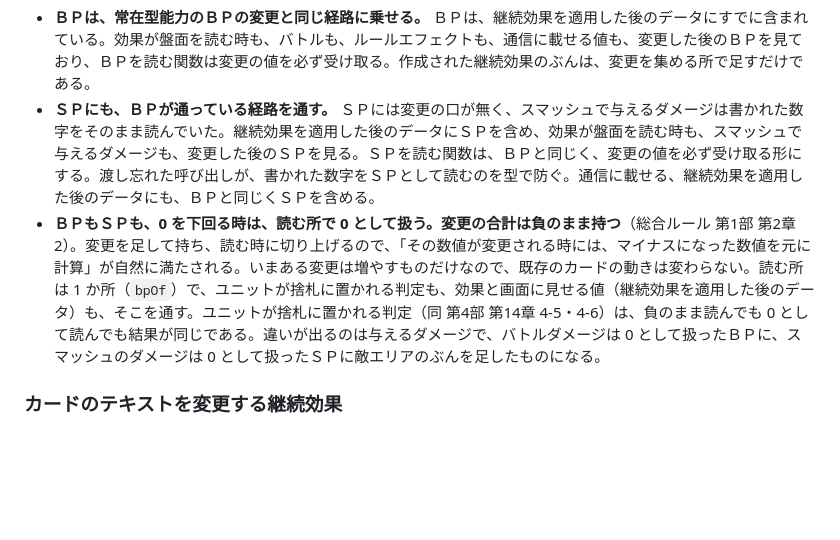
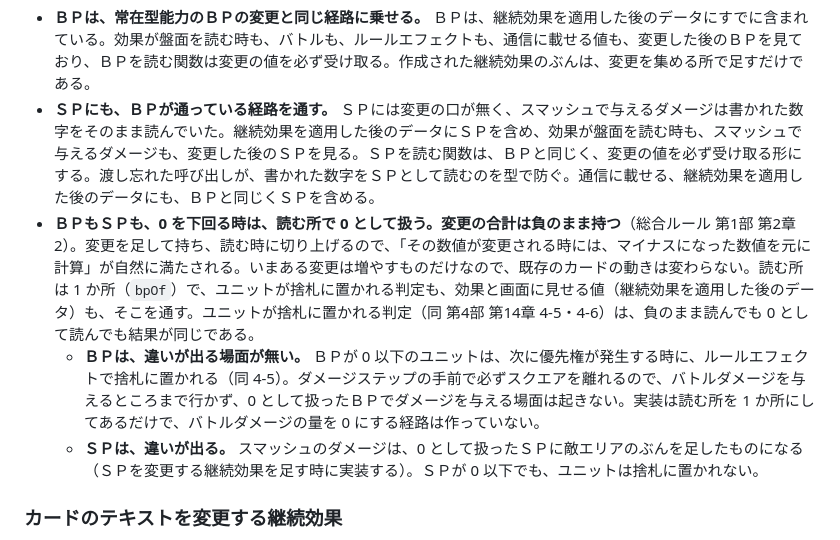
Before and after one commit to ka-autumn/project-revolution-online, a Markdown page: docs/adr/0036-created-continuous-effects-are-held-as-values-on-the-board.md, the part around the change. Rendered like a GitHub page; blank space fills up the shorter version.

Commit message:
docs: ＢＰが 0 以下のユニットは、バトルダメージを与える前に捨札に置かれることを ADR-0036 に直す（#289）
「違いが出るのは与えるダメージで、バトルダメージは 0 として扱ったＢＰ」と書いていたが、
ＢＰが 0 以下のユニットは、ダメージステップの手前でルールエフェクトにより捨札に置かれる
（第4部 第14章 4-5）ので、バトルダメージを与える場面は起きない。違いが出るのは、ＳＰを
変更する継続効果を足した時のスマッシュのダメージだけなので、そう書き分ける。

Refs #289

Co-Authored-By: Claude Sonnet 5.5 <noreply@anthropic.com>

```diff
--- a/docs/adr/0036-created-continuous-effects-are-held-as-values-on-the-board.md
+++ b/docs/adr/0036-created-continuous-effects-are-held-as-values-on-the-board.md
@@ -43,7 +43,9 @@
 
 - **ＢＰは、常在型能力のＢＰの変更と同じ経路に乗せる。** ＢＰは、継続効果を適用した後のデータにすでに含まれている。効果が盤面を読む時も、バトルも、ルールエフェクトも、通信に載せる値も、変更した後のＢＰを見ており、ＢＰを読む関数は変更の値を必ず受け取る。作成された継続効果のぶんは、変更を集める所で足すだけである。
 - **ＳＰにも、ＢＰが通っている経路を通す。** ＳＰには変更の口が無く、スマッシュで与えるダメージは書かれた数字をそのまま読んでいた。継続効果を適用した後のデータにＳＰを含め、効果が盤面を読む時も、スマッシュで与えるダメージも、変更した後のＳＰを見る。ＳＰを読む関数は、ＢＰと同じく、変更の値を必ず受け取る形にする。渡し忘れた呼び出しが、書かれた数字をＳＰとして読むのを型で防ぐ。通信に載せる、継続効果を適用した後のデータにも、ＢＰと同じくＳＰを含める。
-- **ＢＰもＳＰも、0 を下回る時は、読む所で 0 として扱う。変更の合計は負のまま持つ**（総合ルール 第1部 第2章 2）。変更を足して持ち、読む時に切り上げるので、「その数値が変更される時には、マイナスになった数値を元に計算」が自然に満たされる。いまある変更は増やすものだけなので、既存のカードの動きは変わらない。読む所は 1 か所（`bpOf`）で、ユニットが捨札に置かれる判定も、効果と画面に見せる値（継続効果を適用した後のデータ）も、そこを通す。ユニットが捨札に置かれる判定（同 第4部 第14章 4-5・4-6）は、負のまま読んでも 0 として読んでも結果が同じである。違いが出るのは与えるダメージで、バトルダメージは 0 として扱ったＢＰに、スマッシュのダメージは 0 として扱ったＳＰに敵エリアのぶんを足したものになる。
+- **ＢＰもＳＰも、0 を下回る時は、読む所で 0 として扱う。変更の合計は負のまま持つ**（総合ルール 第1部 第2章 2）。変更を足して持ち、読む時に切り上げるので、「その数値が変更される時には、マイナスになった数値を元に計算」が自然に満たされる。いまある変更は増やすものだけなので、既存のカードの動きは変わらない。読む所は 1 か所（`bpOf`）で、ユニットが捨札に置かれる判定も、効果と画面に見せる値（継続効果を適用した後のデータ）も、そこを通す。ユニットが捨札に置かれる判定（同 第4部 第14章 4-5・4-6）は、負のまま読んでも 0 として読んでも結果が同じである。
+  - **ＢＰは、違いが出る場面が無い。** ＢＰが 0 以下のユニットは、次に優先権が発生する時に、ルールエフェクトで捨札に置かれる（同 4-5）。ダメージステップの手前で必ずスクエアを離れるので、バトルダメージを与えるところまで行かず、0 として扱ったＢＰでダメージを与える場面は起きない。実装は読む所を 1 か所にしてあるだけで、バトルダメージの量を 0 にする経路は作っていない。
+  - **ＳＰは、違いが出る。** スマッシュのダメージは、0 として扱ったＳＰに敵エリアのぶんを足したものになる（ＳＰを変更する継続効果を足す時に実装する）。ＳＰが 0 以下でも、ユニットは捨札に置かれない。
 
 ### カードのテキストを変更する継続効果
 
```
